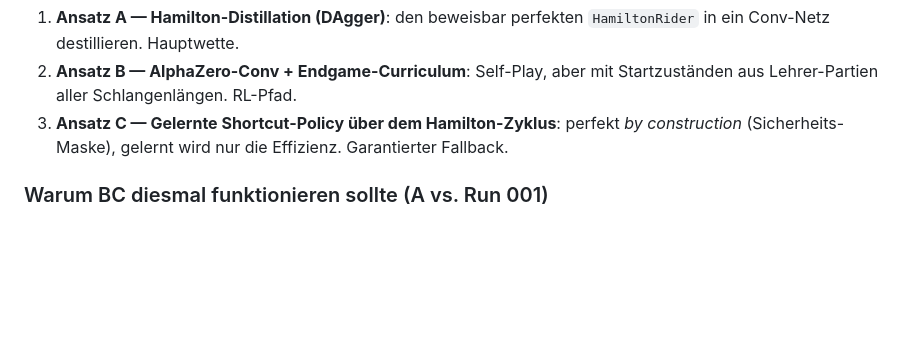
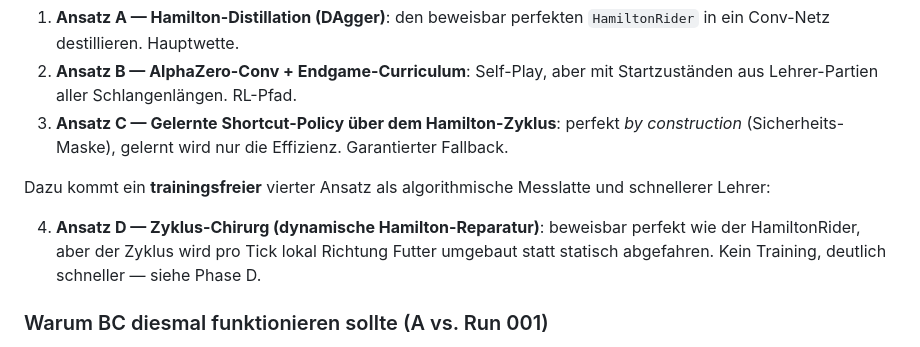
Before and after one commit to surt91/hexsnake, a Markdown page: plan/03_perfect_play.md, the part around one of its changes. Rendered like a GitHub page; blank space fills up the shorter version.

```diff
--- a/plan/03_perfect_play.md
+++ b/plan/03_perfect_play.md
@@ -36,6 +36,14 @@ wörtliche Ziel und aufsteigendem „RL-Ruhm":
 3. **Ansatz C — Gelernte Shortcut-Policy über dem Hamilton-Zyklus**:
    perfekt *by construction* (Sicherheits-Maske), gelernt wird nur die
    Effizienz. Garantierter Fallback.
+
+Dazu kommt ein **trainingsfreier** vierter Ansatz als algorithmische
+Messlatte und schnellerer Lehrer:
+
+4. **Ansatz D — Zyklus-Chirurg (dynamische Hamilton-Reparatur)**: beweisbar
+   perfekt wie der HamiltonRider, aber der Zyklus wird pro Tick lokal
+   Richtung Futter umgebaut statt statisch abgefahren. Kein Training,
+   deutlich schneller — siehe Phase D.
 
 ### Warum BC diesmal funktionieren sollte (A vs. Run 001)
 
```
Also changed, not shown: other parts of plan/03_perfect_play.md (+80 -0 lines), docs/blog_notes.md (+14 -0 lines).
